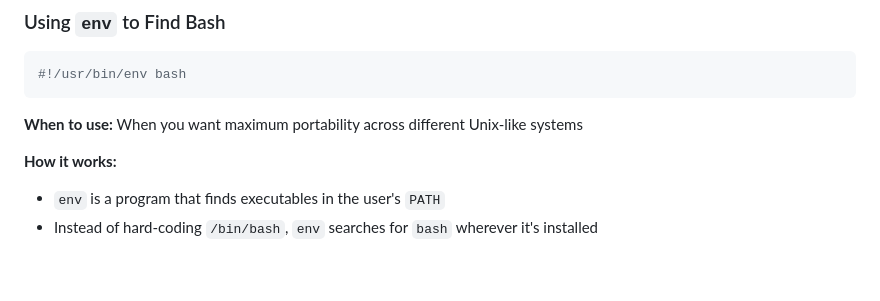
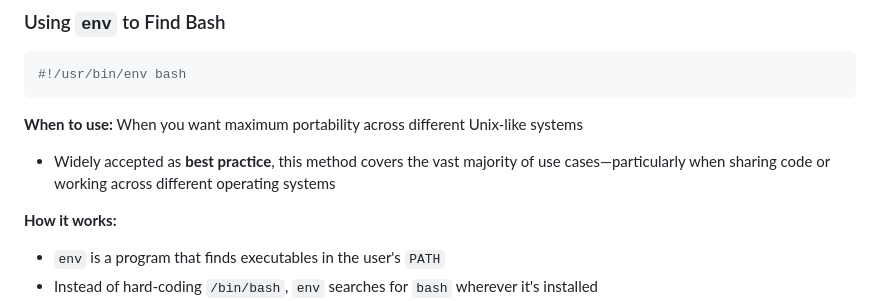
Before and after one commit to userNAD8520/Linux-Notes, a Markdown page: Notes/W6_Notes.md, the part around the change. Rendered like a GitHub page; blank space fills up the shorter version.

````diff
--- a/Notes/W6_Notes.md
+++ b/Notes/W6_Notes.md
@@ -386,6 +386,7 @@ When you run `./hello.sh`, the kernel essentially does:
 ```
 
 **When to use:** When you want maximum portability across different Unix-like systems
+   - Widely accepted as **best practice**, this method covers the vast majority of use cases—particularly when sharing code or working across different operating systems
 
 **How it works:**
 
````
